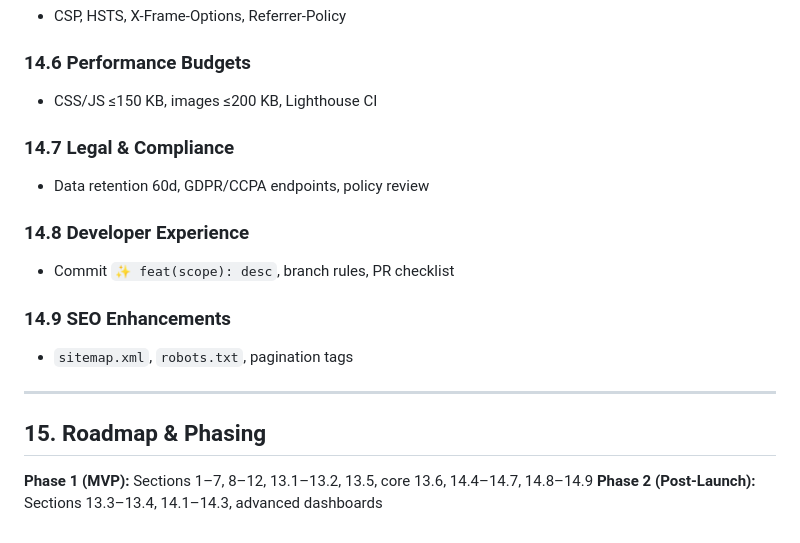
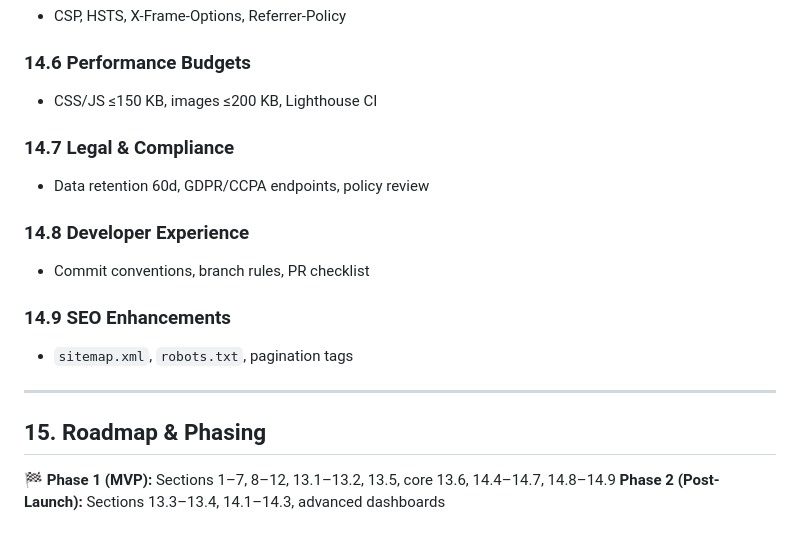
Before and after one commit to adkinsd2261/javlin-waitlist, a Markdown page: CODEX.md, the part around the change printed below. Drawn GitHub-style.

```diff
--- a/CODEX.md
+++ b/CODEX.md
@@ -395,7 +395,7 @@ h3 { font-size: 1.5rem; }  /* 24px */
 
 ### 14.6 Performance Budgets
 
-* CSS/JS ≤150 KB, images ≤200 KB, Lighthouse CI
+* CSS/JS ≤150 KB, images ≤200 KB, Lighthouse CI
 
 ### 14.7 Legal & Compliance
 
@@ -403,7 +403,7 @@ h3 { font-size: 1.5rem; }  /* 24px */
 
 ### 14.8 Developer Experience
 
-* Commit `✨ feat(scope): desc`, branch rules, PR checklist
+* Commit conventions, branch rules, PR checklist
 
 ### 14.9 SEO Enhancements
 
@@ -413,5 +413,5 @@ h3 { font-size: 1.5rem; }  /* 24px */
 
 ## 15. Roadmap & Phasing
 
-**Phase 1 (MVP):** Sections 1–7, 8–12, 13.1–13.2, 13.5, core 13.6, 14.4–14.7, 14.8–14.9
-**Phase 2 (Post-Launch):** Sections 13.3–13.4, 14.1–14.3, advanced dashboards
+**🏁 Phase 1 (MVP):**  Sections 1–7, 8–12, 13.1–13.2, 13.5, core 13.6, 14.4–14.7, 14.8–14.9
+**Phase 2 (Post-Launch):**  Sections 13.3–13.4, 14.1–14.3, advanced dashboards
```
Also changed, not shown: other parts of CODEX.md (+27 -27 lines).
